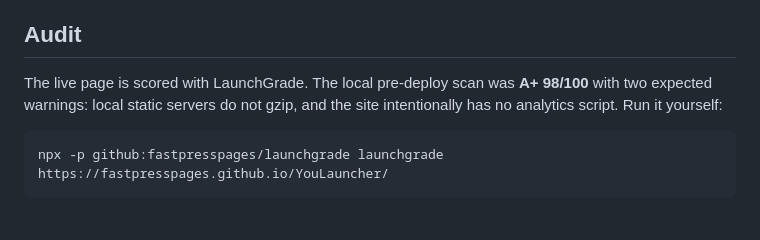
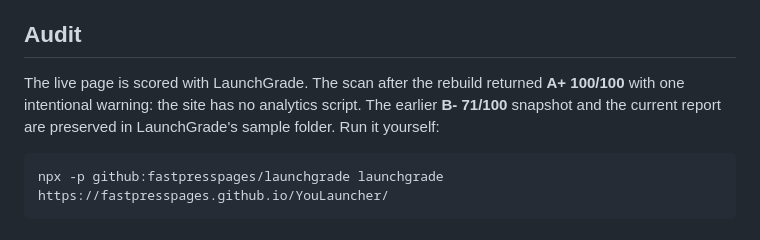
Before and after one commit to fastpresspages/YouLauncher, a Markdown page: README.md, the part around one of its changes. Drawn GitHub-style.

Commit message:
README: reflect A+ 100 live scan

````diff
--- a/README.md
+++ b/README.md
@@ -107,9 +107,10 @@ YouLauncher/
 
 ## Audit
 
-The live page is scored with LaunchGrade. The local pre-deploy scan was
-**A+ 98/100** with two expected warnings: local static servers do not gzip, and
-the site intentionally has no analytics script. Run it yourself:
+The live page is scored with LaunchGrade. The scan after the rebuild returned
+**A+ 100/100** with one intentional warning: the site has no analytics script.
+The earlier **B- 71/100** snapshot and the current report are preserved in
+LaunchGrade's sample folder. Run it yourself:
 
 ```bash
 npx -p github:fastpresspages/launchgrade launchgrade https://fastpresspages.github.io/YouLauncher/
````
Also changed, not shown: other parts of README.md (+1 -1 lines).
